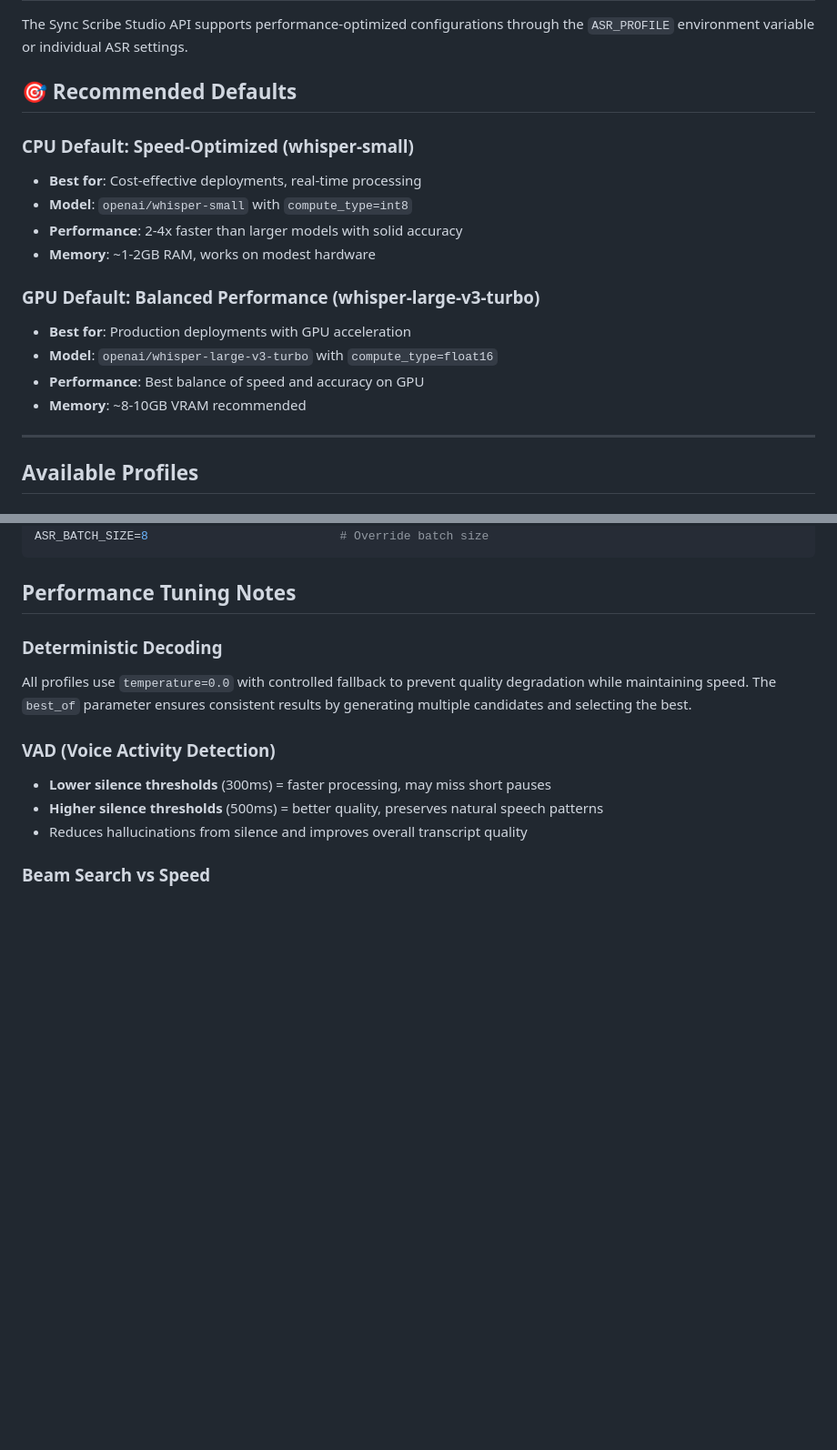
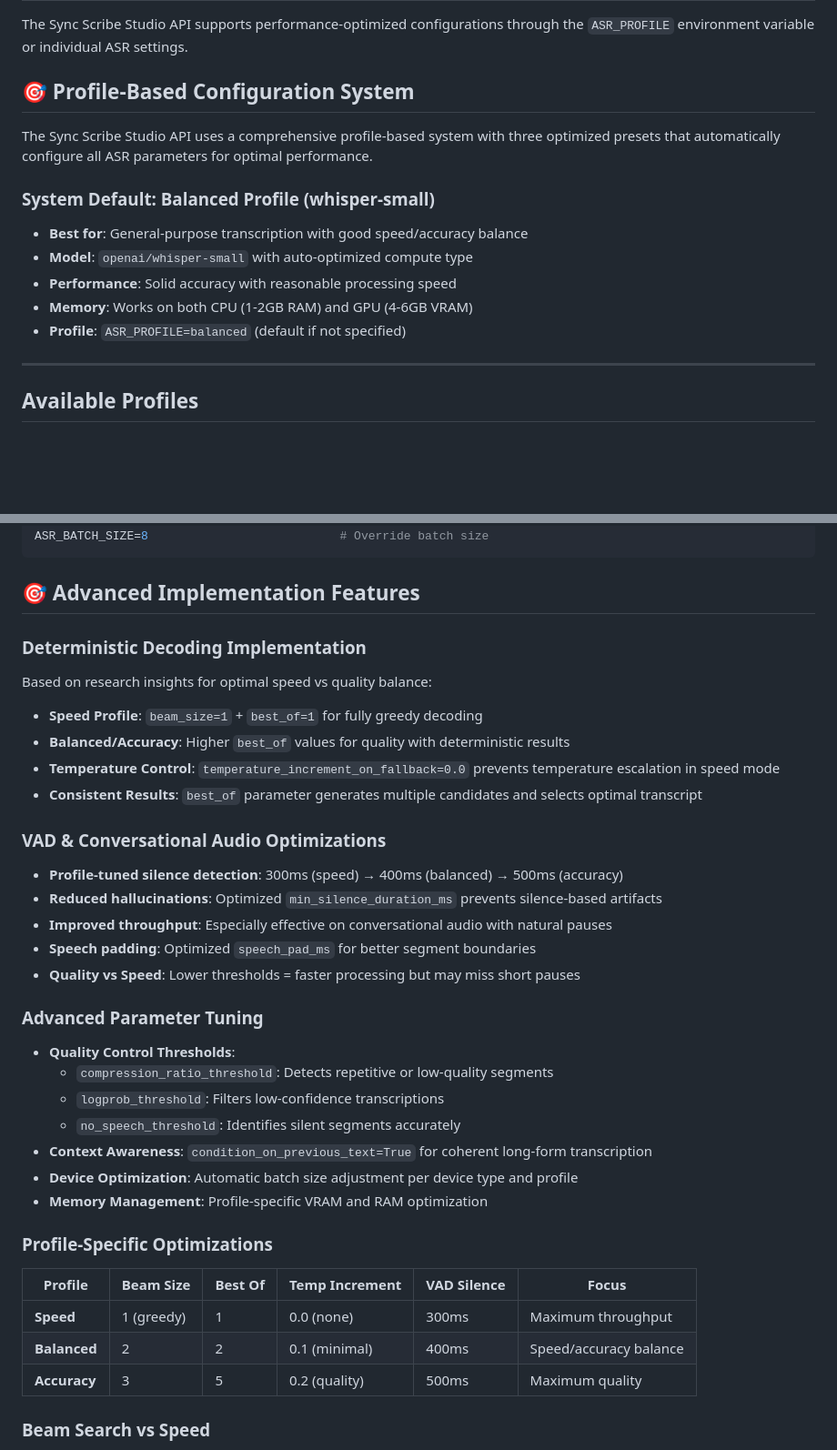
Before and after one commit to bmurrtech/sync-scribe-studio-api, a Markdown page: docs/ASR_PERFORMANCE_PROFILES.md, 2 parts joined by grey strips. Shown: that part at 91% size. GitHub-like rendering; blank space fills up the shorter version.

````diff
--- a/docs/ASR_PERFORMANCE_PROFILES.md
+++ b/docs/ASR_PERFORMANCE_PROFILES.md
@@ -2,19 +2,16 @@
 
 The Sync Scribe Studio API supports performance-optimized configurations through the `ASR_PROFILE` environment variable or individual ASR settings.
 
-## 🎯 Recommended Defaults
+## 🎯 Profile-Based Configuration System
 
-### **CPU Default: Speed-Optimized (whisper-small)**
-- **Best for**: Cost-effective deployments, real-time processing
-- **Model**: `openai/whisper-small` with `compute_type=int8`
-- **Performance**: 2-4x faster than larger models with solid accuracy
-- **Memory**: ~1-2GB RAM, works on modest hardware
+The Sync Scribe Studio API uses a comprehensive profile-based system with three optimized presets that automatically configure all ASR parameters for optimal performance.
 
-### **GPU Default: Balanced Performance (whisper-large-v3-turbo)**
-- **Best for**: Production deployments with GPU acceleration
-- **Model**: `openai/whisper-large-v3-turbo` with `compute_type=float16`
-- **Performance**: Best balance of speed and accuracy on GPU
-- **Memory**: ~8-10GB VRAM recommended
+### **System Default: Balanced Profile (whisper-small)**
+- **Best for**: General-purpose transcription with good speed/accuracy balance
+- **Model**: `openai/whisper-small` with auto-optimized compute type
+- **Performance**: Solid accuracy with reasonable processing speed
+- **Memory**: Works on both CPU (1-2GB RAM) and GPU (4-6GB VRAM)
+- **Profile**: `ASR_PROFILE=balanced` (default if not specified)
 
 ---
 
@@ -84,15 +83,38 @@ ASR_VAD_MIN_SILENCE_MS=300                 # Override VAD timing
 ASR_BATCH_SIZE=8                           # Override batch size
 ```
 
-## Performance Tuning Notes
+## 🎯 Advanced Implementation Features
 
-### Deterministic Decoding
-All profiles use `temperature=0.0` with controlled fallback to prevent quality degradation while maintaining speed. The `best_of` parameter ensures consistent results by generating multiple candidates and selecting the best.
+### Deterministic Decoding Implementation
+Based on research insights for optimal speed vs quality balance:
 
-### VAD (Voice Activity Detection)
-- **Lower silence thresholds** (300ms) = faster processing, may miss short pauses
-- **Higher silence thresholds** (500ms) = better quality, preserves natural speech patterns
-- Reduces hallucinations from silence and improves overall transcript quality
+- **Speed Profile**: `beam_size=1` + `best_of=1` for fully greedy decoding
+- **Balanced/Accuracy**: Higher `best_of` values for quality with deterministic results
+- **Temperature Control**: `temperature_increment_on_fallback=0.0` prevents temperature escalation in speed mode
+- **Consistent Results**: `best_of` parameter generates multiple candidates and selects optimal transcript
+
+### VAD & Conversational Audio Optimizations
+- **Profile-tuned silence detection**: 300ms (speed) → 400ms (balanced) → 500ms (accuracy)
+- **Reduced hallucinations**: Optimized `min_silence_duration_ms` prevents silence-based artifacts
+- **Improved throughput**: Especially effective on conversational audio with natural pauses
+- **Speech padding**: Optimized `speech_pad_ms` for better segment boundaries
+- **Quality vs Speed**: Lower thresholds = faster processing but may miss short pauses
+
+### Advanced Parameter Tuning
+- **Quality Control Thresholds**:
+  - `compression_ratio_threshold`: Detects repetitive or low-quality segments
+  - `logprob_threshold`: Filters low-confidence transcriptions
+  - `no_speech_threshold`: Identifies silent segments accurately
+- **Context Awareness**: `condition_on_previous_text=True` for coherent long-form transcription
+- **Device Optimization**: Automatic batch size adjustment per device type and profile
+- **Memory Management**: Profile-specific VRAM and RAM optimization
+
+### Profile-Specific Optimizations
+| Profile | Beam Size | Best Of | Temp Increment | VAD Silence | Focus |
+|---------|-----------|---------|----------------|-------------|-------|
+| **Speed** | 1 (greedy) | 1 | 0.0 (none) | 300ms | Maximum throughput |
+| **Balanced** | 2 | 2 | 0.1 (minimal) | 400ms | Speed/accuracy balance |
+| **Accuracy** | 3 | 5 | 0.2 (quality) | 500ms | Maximum quality |
 
 ### Beam Search vs Speed
 - **beam_size=1** (greedy): Fastest, ~80-90% accuracy of beam search
````
Also changed, not shown: other parts of docs/ASR_PERFORMANCE_PROFILES.md (+10 -8 lines), README.md (+21 -16 lines), docs/configuration.md (+5 -4 lines).
